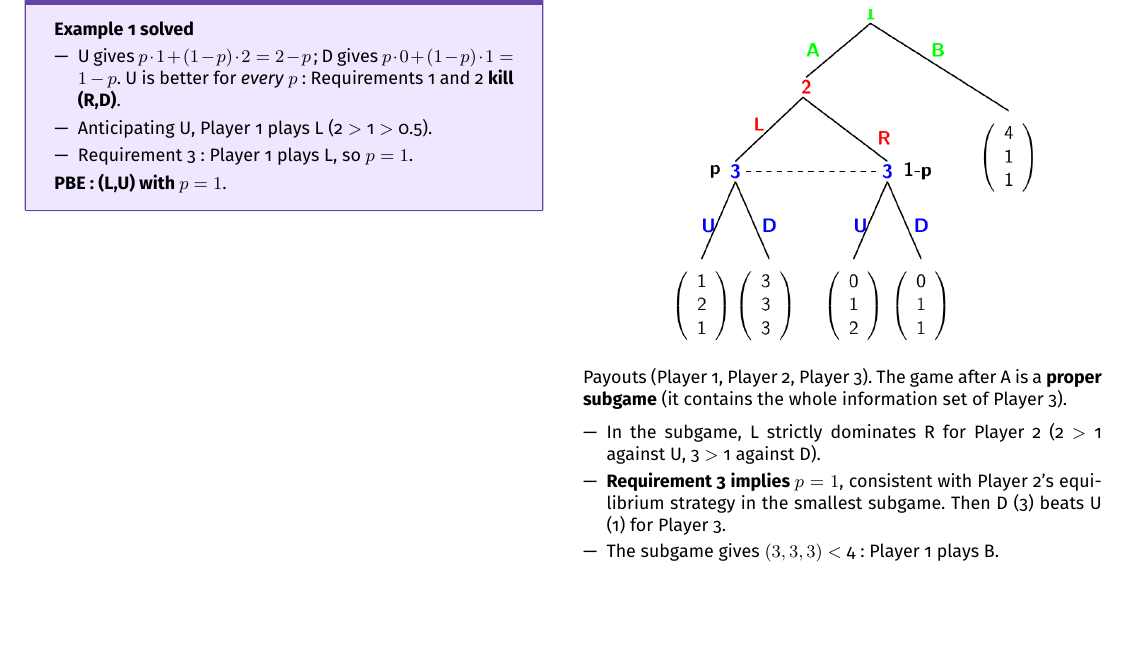
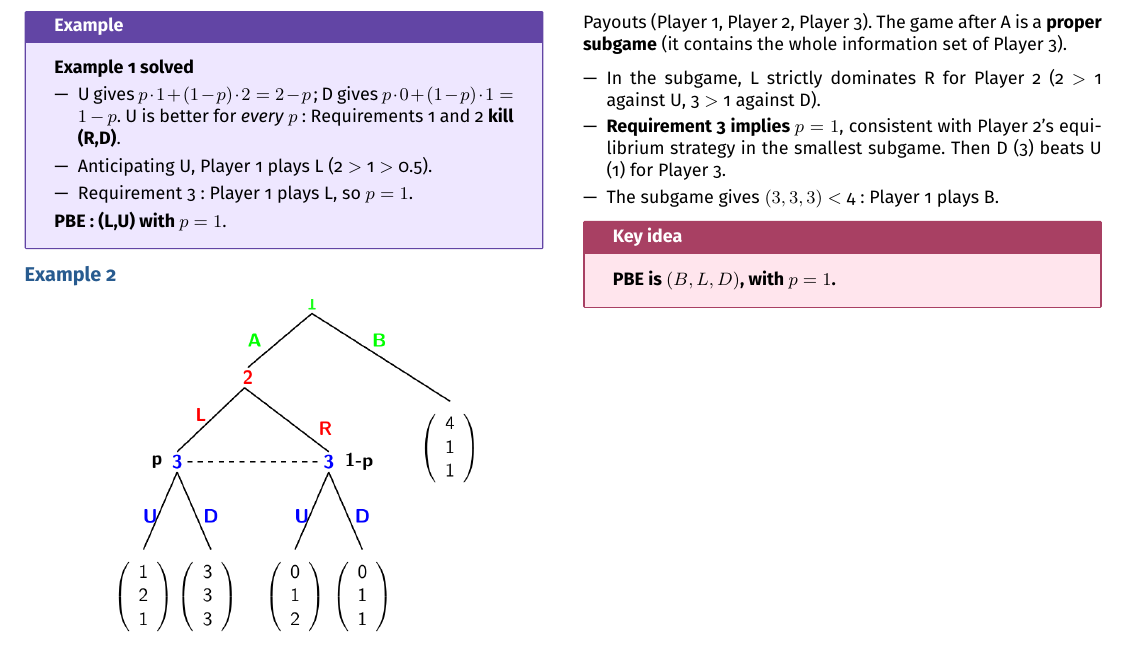
Before and after one commit to AlphaXT38G/notes_ba5, a LaTeX document (gametheory/week/week07.tex): part of page 2 of 2, cut so that both start at the same text, the shorter picture padded with empty space. Compiled offline with pdfLaTeX.

Commit message:
feat(gametheory-week07): add the key idea on PBE is (B, L, D), with p = 1

```diff
--- a/gametheory/week/week07.tex
+++ b/gametheory/week/week07.tex
@@ -483,6 +483,13 @@
 \end{itemize}
 
 
+\begin{important}
+
+\textbf{PBE is $(B, L, D)$, with $p = 1$.}
+
+\end{important}
+
+
 
 
 
```
